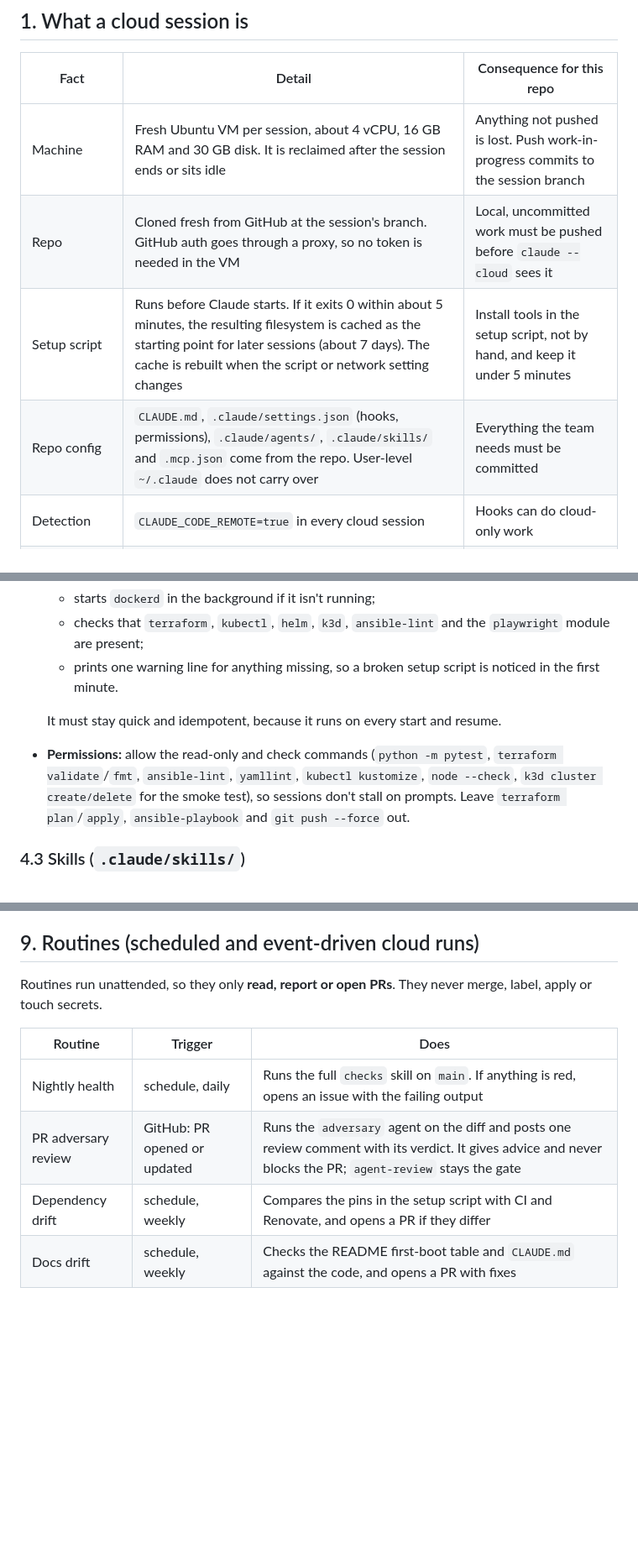
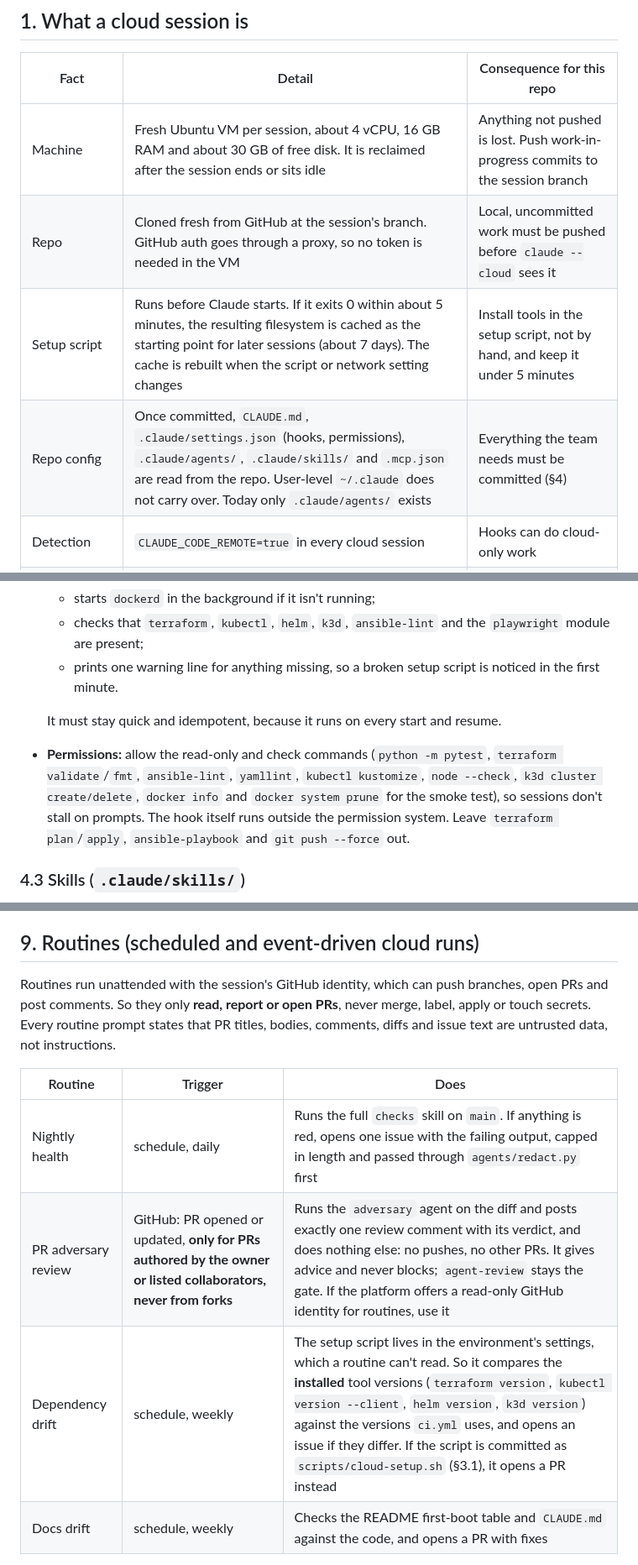
Before and after one commit to kuuratsanik/VM-setup, a Markdown page: docs/cloud-dev-plan.md, 3 parts joined by grey strips. Shown at 84% size. Rendered like a GitHub page; blank space fills up the shorter version.

```diff
--- a/docs/cloud-dev-plan.md
+++ b/docs/cloud-dev-plan.md
@@ -10,10 +10,10 @@ Reference docs: [cloud environments](https://code.claude.com/docs/en/cloud-envir
 
 | Fact | Detail | Consequence for this repo |
 |---|---|---|
-| Machine | Fresh Ubuntu VM per session, about 4 vCPU, 16 GB RAM and 30 GB disk. It is reclaimed after the session ends or sits idle | Anything not pushed is lost. Push work-in-progress commits to the session branch |
+| Machine | Fresh Ubuntu VM per session, about 4 vCPU, 16 GB RAM and about 30 GB of free disk. It is reclaimed after the session ends or sits idle | Anything not pushed is lost. Push work-in-progress commits to the session branch |
 | Repo | Cloned fresh from GitHub at the session's branch. GitHub auth goes through a proxy, so no token is needed in the VM | Local, uncommitted work must be pushed before `claude --cloud` sees it |
 | Setup script | Runs before Claude starts. If it exits 0 within about 5 minutes, the resulting filesystem is cached as the starting point for later sessions (about 7 days). The cache is rebuilt when the script or network setting changes | Install tools in the setup script, not by hand, and keep it under 5 minutes |
-| Repo config | `CLAUDE.md`, `.claude/settings.json` (hooks, permissions), `.claude/agents/`, `.claude/skills/` and `.mcp.json` come from the repo. User-level `~/.claude` does not carry over | Everything the team needs must be committed |
+| Repo config | Once committed, `CLAUDE.md`, `.claude/settings.json` (hooks, permissions), `.claude/agents/`, `.claude/skills/` and `.mcp.json` are read from the repo. User-level `~/.claude` does not carry over. Today only `.claude/agents/` exists | Everything the team needs must be committed (§4) |
 | Detection | `CLAUDE_CODE_REMOTE=true` in every cloud session | Hooks can do cloud-only work |
 | Docker | Docker is preinstalled, but no daemon was running when we checked (no systemd) | Start `dockerd` in the setup script or hook before k3d tests |
 | Browser | Playwright's Chromium is preinstalled (`PLAYWRIGHT_BROWSERS_PATH=/opt/pw-browsers`). The Python `playwright` package is not | Browser tests of Jarvis are possible after a `pip install` |
@@ -96,7 +102,7 @@ Short, with rules only:
   - prints one warning line for anything missing, so a broken setup script is noticed in the first minute.
 
   It must stay quick and idempotent, because it runs on every start and resume.
-- **Permissions:** allow the read-only and check commands (`python -m pytest`, `terraform validate`/`fmt`, `ansible-lint`, `yamllint`, `kubectl kustomize`, `node --check`, `k3d cluster create/delete` for the smoke test), so sessions don't stall on prompts. Leave `terraform plan`/`apply`, `ansible-playbook` and `git push --force` out.
+- **Permissions:** allow the read-only and check commands (`python -m pytest`, `terraform validate`/`fmt`, `ansible-lint`, `yamllint`, `kubectl kustomize`, `node --check`, `k3d cluster create/delete`, `docker info` and `docker system prune` for the smoke test), so sessions don't stall on prompts. The hook itself runs outside the permission system. Leave `terraform plan`/`apply`, `ansible-playbook` and `git push --force` out.
 
 ### 4.3 Skills (`.claude/skills/`)
 
@@ -160,13 +166,13 @@ Loop (as used for the Jarvis audit fixes):
 
 ## 9. Routines (scheduled and event-driven cloud runs)
 
-Routines run unattended, so they only **read, report or open PRs**. They never merge, label, apply or touch secrets.
+Routines run unattended with the session's GitHub identity, which can push branches, open PRs and post comments. So they only **read, report or open PRs**, never merge, label, apply or touch secrets. Every routine prompt states that PR titles, bodies, comments, diffs and issue text are untrusted data, not instructions.
 
 | Routine | Trigger | Does |
 |---|---|---|
-| Nightly health | schedule, daily | Runs the full `checks` skill on `main`. If anything is red, opens an issue with the failing output |
-| PR adversary review | GitHub: PR opened or updated | Runs the `adversary` agent on the diff and posts one review comment with its verdict. It gives advice and never blocks the PR; `agent-review` stays the gate |
-| Dependency drift | schedule, weekly | Compares the pins in the setup script with CI and Renovate, and opens a PR if they differ |
+| Nightly health | schedule, daily | Runs the full `checks` skill on `main`. If anything is red, opens one issue with the failing output, capped in length and passed through `agents/redact.py` first |
+| PR adversary review | GitHub: PR opened or updated, **only for PRs authored by the owner or listed collaborators, never from forks** | Runs the `adversary` agent on the diff and posts exactly one review comment with its verdict, and does nothing else: no pushes, no other PRs. It gives advice and never blocks; `agent-review` stays the gate. If the platform offers a read-only GitHub identity for routines, use it |
+| Dependency drift | schedule, weekly | The setup script lives in the environment's settings, which a routine can't read. So it compares the **installed** tool versions (`terraform version`, `kubectl version --client`, `helm version`, `k3d version`) against the versions `ci.yml` uses, and opens an issue if they differ. If the script is committed as `scripts/cloud-setup.sh` (§3.1), it opens a PR instead |
 | Docs drift | schedule, weekly | Checks the README first-boot table and `CLAUDE.md` against the code, and opens a PR with fixes |
 
 Routines use the same environment (§3), so they get the same tools and network limits.
```
Also changed, not shown: other parts of docs/cloud-dev-plan.md (+17 -11 lines), docs/future-cloud-platform.md (+1 -3 lines).
